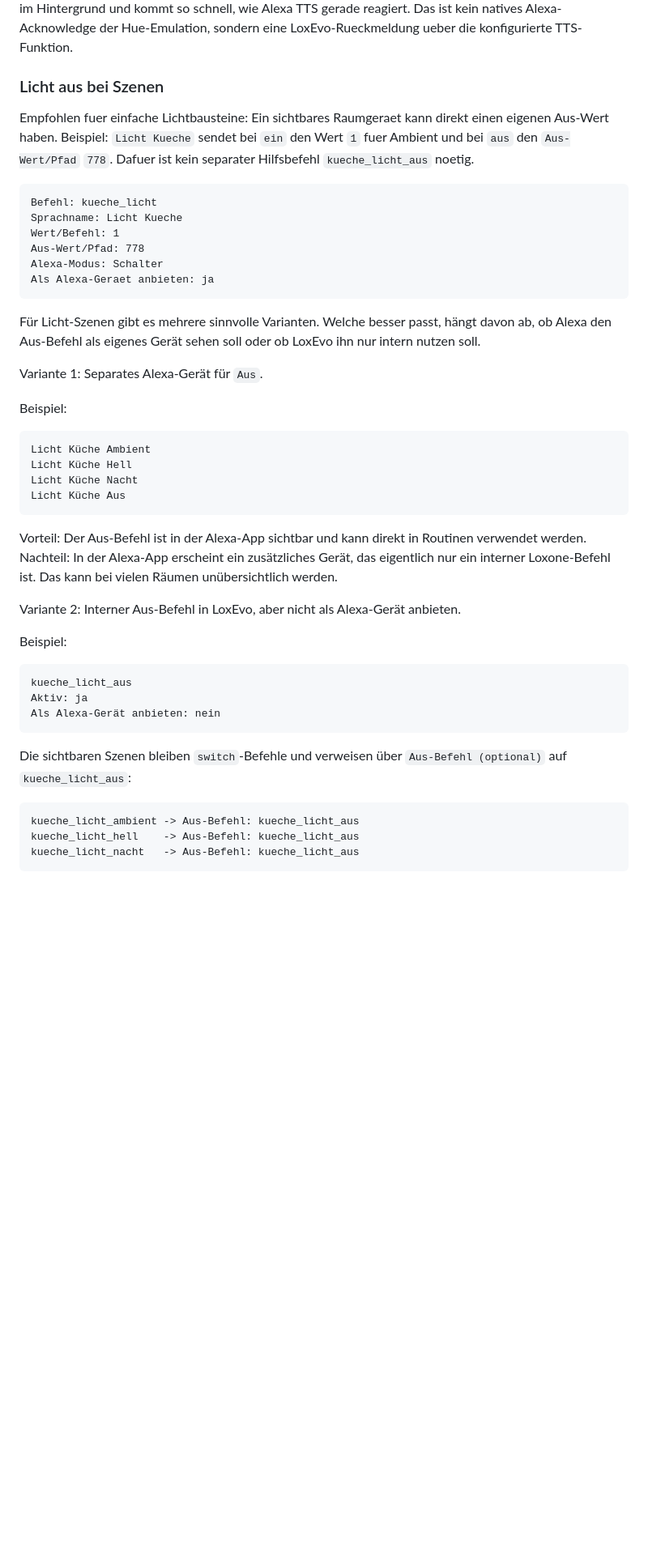
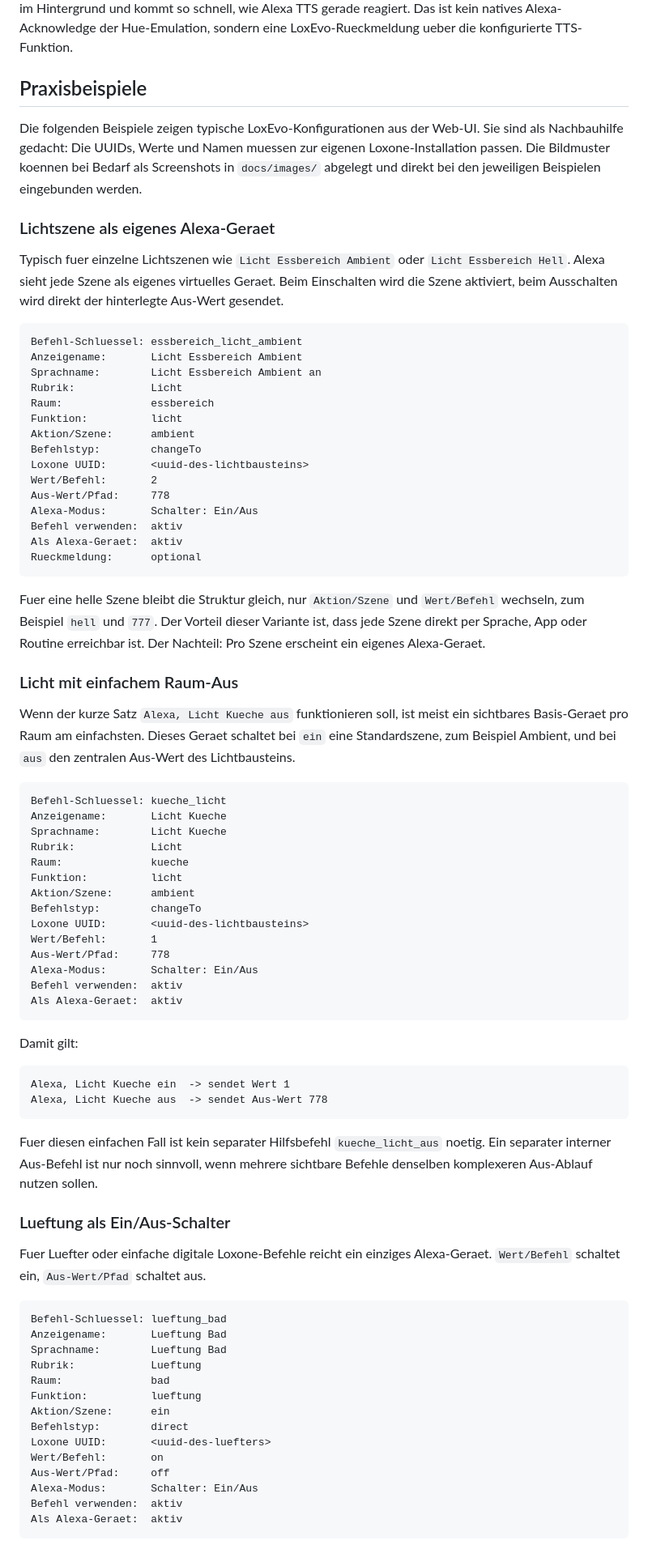
Before and after one commit to herdan75/loxevo, a Markdown page: README.md, the part around one of its changes. Shown at 81% size. Rendered like a GitHub page; blank space fills up the shorter version.

Commit message:
Add README practice examples

````diff
--- a/README.md
+++ b/README.md
@@ -264,49 +264,82 @@ Wenn ein Aus-Befehl nicht als Alexa-Gerät angeboten wird, braucht Alexa trotzde
 
 Optional kann pro Befehl eine TTS-Rueckmeldung aktiviert werden. Dann spricht LoxEvo nach einem erfolgreichen Alexa-Befehl den hinterlegten Text, zum Beispiel `OK`, ueber die Standard-TTS-Geraete. Der eigentliche Loxone-Befehl und die Alexa-Antwort werden dadurch nicht blockiert; die Rueckmeldung laeuft im Hintergrund und kommt so schnell, wie Alexa TTS gerade reagiert. Das ist kein natives Alexa-Acknowledge der Hue-Emulation, sondern eine LoxEvo-Rueckmeldung ueber die konfigurierte TTS-Funktion.
 
-### Licht aus bei Szenen
+## Praxisbeispiele
 
-Empfohlen fuer einfache Lichtbausteine: Ein sichtbares Raumgeraet kann direkt einen eigenen Aus-Wert haben. Beispiel: `Licht Kueche` sendet bei `ein` den Wert `1` fuer Ambient und bei `aus` den `Aus-Wert/Pfad` `778`. Dafuer ist kein separater Hilfsbefehl `kueche_licht_aus` noetig.
+Die folgenden Beispiele zeigen typische LoxEvo-Konfigurationen aus der Web-UI. Sie sind als Nachbauhilfe gedacht: Die UUIDs, Werte und Namen muessen zur eigenen Loxone-Installation passen. Die Bildmuster koennen bei Bedarf als Screenshots in `docs/images/` abgelegt und direkt bei den jeweiligen Beispielen eingebunden werden.
+
+### Lichtszene als eigenes Alexa-Geraet
+
+Typisch fuer einzelne Lichtszenen wie `Licht Essbereich Ambient` oder `Licht Essbereich Hell`. Alexa sieht jede Szene als eigenes virtuelles Geraet. Beim Einschalten wird die Szene aktiviert, beim Ausschalten wird direkt der hinterlegte Aus-Wert gesendet.
 
 ```text
-Befehl: kueche_licht
-Sprachname: Licht Kueche
-Wert/Befehl: 1
-Aus-Wert/Pfad: 778
-Alexa-Modus: Schalter
-Als Alexa-Geraet anbieten: ja
+Befehl-Schluessel: essbereich_licht_ambient
+Anzeigename:       Licht Essbereich Ambient
+Sprachname:        Licht Essbereich Ambient an
+Rubrik:            Licht
+Raum:              essbereich
+Funktion:          licht
+Aktion/Szene:      ambient
+Befehlstyp:        changeTo
+Loxone UUID:       <uuid-des-lichtbausteins>
+Wert/Befehl:       2
+Aus-Wert/Pfad:     778
+Alexa-Modus:       Schalter: Ein/Aus
+Befehl verwenden:  aktiv
+Als Alexa-Geraet:  aktiv
+Rueckmeldung:      optional
 ```
 
-Für Licht-Szenen gibt es mehrere sinnvolle Varianten. Welche besser passt, hängt davon ab, ob Alexa den Aus-Befehl als eigenes Gerät sehen soll oder ob LoxEvo ihn nur intern nutzen soll.
+Fuer eine helle Szene bleibt die Struktur gleich, nur `Aktion/Szene` und `Wert/Befehl` wechseln, zum Beispiel `hell` und `777`. Der Vorteil dieser Variante ist, dass jede Szene direkt per Sprache, App oder Routine erreichbar ist. Der Nachteil: Pro Szene erscheint ein eigenes Alexa-Geraet.
 
-Variante 1: Separates Alexa-Gerät für `Aus`.
+### Licht mit einfachem Raum-Aus
 
-Beispiel:
+Wenn der kurze Satz `Alexa, Licht Kueche aus` funktionieren soll, ist meist ein sichtbares Basis-Geraet pro Raum am einfachsten. Dieses Geraet schaltet bei `ein` eine Standardszene, zum Beispiel Ambient, und bei `aus` den zentralen Aus-Wert des Lichtbausteins.
 
 ```text
-Licht Küche Ambient
-Licht Küche Hell
-Licht Küche Nacht
-Licht Küche Aus
+Befehl-Schluessel: kueche_licht
+Anzeigename:       Licht Kueche
+Sprachname:        Licht Kueche
+Rubrik:            Licht
+Raum:              kueche
+Funktion:          licht
+Aktion/Szene:      ambient
+Befehlstyp:        changeTo
+Loxone UUID:       <uuid-des-lichtbausteins>
+Wert/Befehl:       1
+Aus-Wert/Pfad:     778
+Alexa-Modus:       Schalter: Ein/Aus
+Befehl verwenden:  aktiv
+Als Alexa-Geraet:  aktiv
 ```
 
-Vorteil: Der Aus-Befehl ist in der Alexa-App sichtbar und kann direkt in Routinen verwendet werden. Nachteil: In der Alexa-App erscheint ein zusätzliches Gerät, das eigentlich nur ein interner Loxone-Befehl ist. Das kann bei vielen Räumen unübersichtlich werden.
-
-Variante 2: Interner Aus-Befehl in LoxEvo, aber nicht als Alexa-Gerät anbieten.
-
-Beispiel:
+Damit gilt:
 
 ```text
-kueche_licht_aus
-Aktiv: ja
-Als Alexa-Gerät anbieten: nein
+Alexa, Licht Kueche ein  -> sendet Wert 1
+Alexa, Licht Kueche aus  -> sendet Aus-Wert 778
 ```
 
-Die sichtbaren Szenen bleiben `switch`-Befehle und verweisen über `Aus-Befehl (optional)` auf `kueche_licht_aus`:
+Fuer diesen einfachen Fall ist kein separater Hilfsbefehl `kueche_licht_aus` noetig. Ein separater interner Aus-Befehl ist nur noch sinnvoll, wenn mehrere sichtbare Befehle denselben komplexeren Aus-Ablauf nutzen sollen.
+
+### Lueftung als Ein/Aus-Schalter
+
+Fuer Luefter oder einfache digitale Loxone-Befehle reicht ein einziges Alexa-Geraet. `Wert/Befehl` schaltet ein, `Aus-Wert/Pfad` schaltet aus.
 
 ```text
-kueche_licht_ambient -> Aus-Befehl: kueche_licht_aus
-kueche_licht_hell    -> Aus-Befehl: kueche_licht_aus
-kueche_licht_nacht   -> Aus-Befehl: kueche_licht_aus
+Befehl-Schluessel: lueftung_bad
+Anzeigename:       Lueftung Bad
+Sprachname:        Lueftung Bad
+Rubrik:            Lueftung
+Raum:              bad
+Funktion:          lueftung
+Aktion/Szene:      ein
+Befehlstyp:        direct
+Loxone UUID:       <uuid-des-luefters>
+Wert/Befehl:       on
+Aus-Wert/Pfad:     off
+Alexa-Modus:       Schalter: Ein/Aus
+Befehl verwenden:  aktiv
+Als Alexa-Geraet:  aktiv
 ```
 
````
Also changed, not shown: other parts of README.md (+89 -15 lines).
